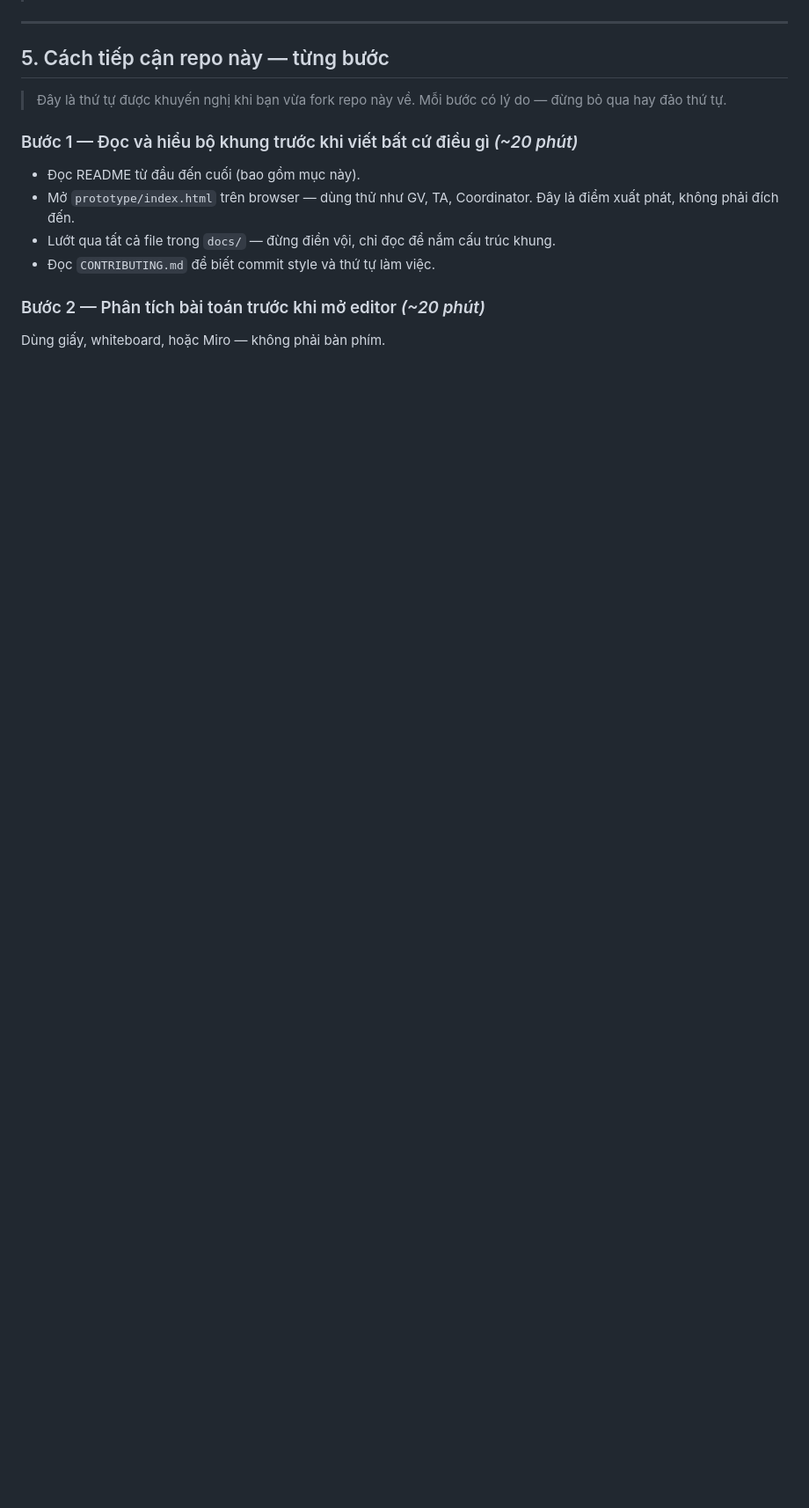
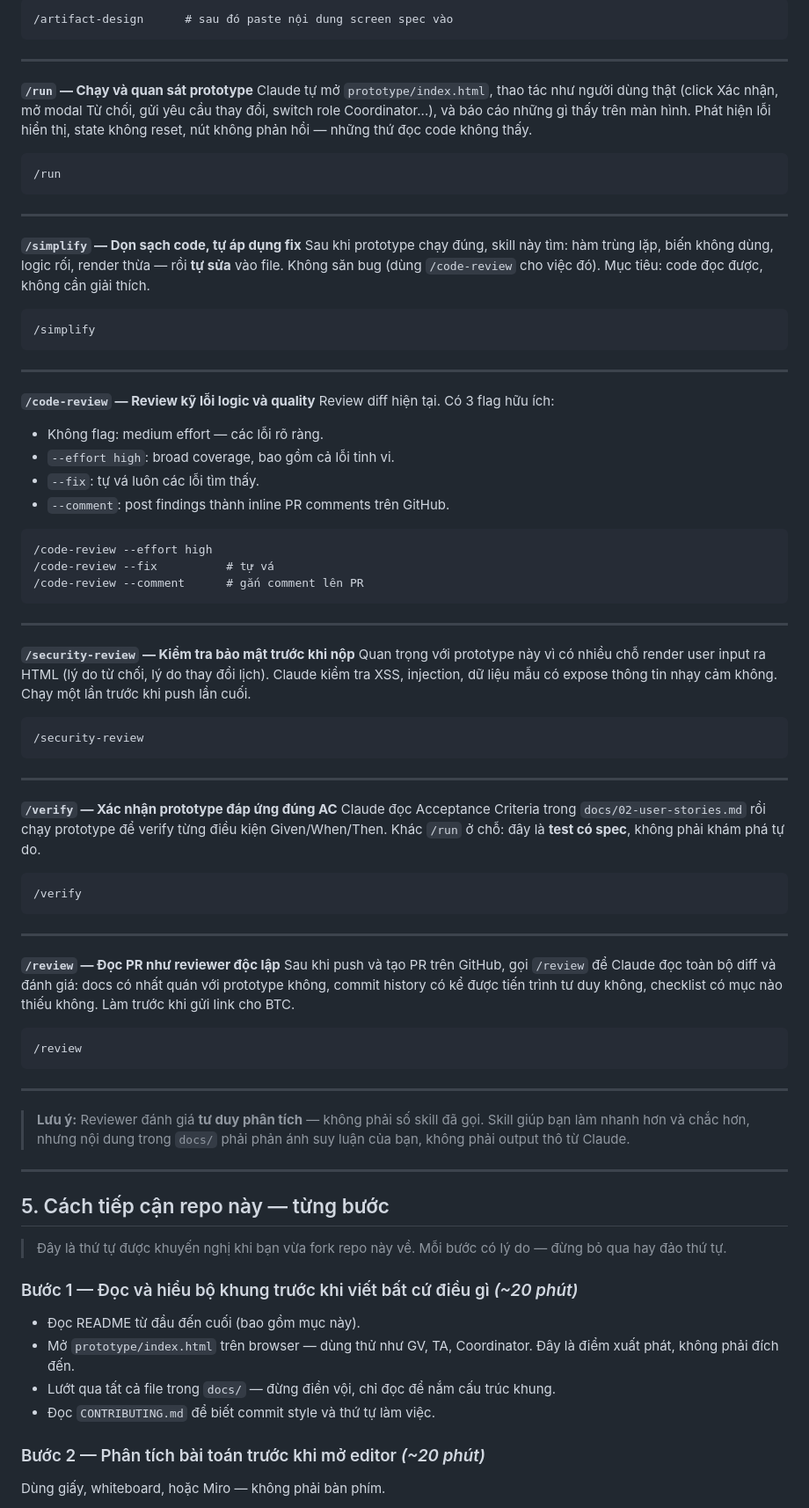
Before and after one commit to DatapotAnalytics/datapot-ba-test-demo, a Markdown page: README.md, the part around one of its changes. Shown at 88% size. GitHub-like rendering; blank space fills up the shorter version.

````diff
--- a/README.md
+++ b/README.md
@@ -74,3 +95,71 @@ Bạn được yêu cầu phân tích và prototype một **hệ thống quản
+```
+/artifact-design      # sau đó paste nội dung screen spec vào
+```
+
+---
+
+**`/run` — Chạy và quan sát prototype**
+Claude tự mở `prototype/index.html`, thao tác như người dùng thật (click Xác nhận, mở modal Từ chối, gửi yêu cầu thay đổi, switch role Coordinator...), và báo cáo những gì thấy trên màn hình. Phát hiện lỗi hiển thị, state không reset, nút không phản hồi — những thứ đọc code không thấy.
+
+```
+/run
+```
+
+---
+
+**`/simplify` — Dọn sạch code, tự áp dụng fix**
+Sau khi prototype chạy đúng, skill này tìm: hàm trùng lặp, biến không dùng, logic rối, render thừa — rồi **tự sửa** vào file. Không săn bug (dùng `/code-review` cho việc đó). Mục tiêu: code đọc được, không cần giải thích.
+
+```
+/simplify
+```
+
+---
+
+**`/code-review` — Review kỹ lỗi logic và quality**
+Review diff hiện tại. Có 3 flag hữu ích:
+- Không flag: medium effort — các lỗi rõ ràng.
+- `--effort high`: broad coverage, bao gồm cả lỗi tinh vi.
+- `--fix`: tự vá luôn các lỗi tìm thấy.
+- `--comment`: post findings thành inline PR comments trên GitHub.
+
+```
+/code-review --effort high
+/code-review --fix          # tự vá
+/code-review --comment      # gắn comment lên PR
+```
+
+---
+
+**`/security-review` — Kiểm tra bảo mật trước khi nộp**
+Quan trọng với prototype này vì có nhiều chỗ render user input ra HTML (lý do từ chối, lý do thay đổi lịch). Claude kiểm tra XSS, injection, dữ liệu mẫu có expose thông tin nhạy cảm không. Chạy một lần trước khi push lần cuối.
+
+```
+/security-review
+```
+
+---
+
+**`/verify` — Xác nhận prototype đáp ứng đúng AC**
+Claude đọc Acceptance Criteria trong `docs/02-user-stories.md` rồi chạy prototype để verify từng điều kiện Given/When/Then. Khác `/run` ở chỗ: đây là **test có spec**, không phải khám phá tự do.
+
+```
+/verify
+```
+
+---
+
+**`/review` — Đọc PR như reviewer độc lập**
+Sau khi push và tạo PR trên GitHub, gọi `/review` để Claude đọc toàn bộ diff và đánh giá: docs có nhất quán với prototype không, commit history có kể được tiến trình tư duy không, checklist có mục nào thiếu không. Làm trước khi gửi link cho BTC.
+
+```
+/review
+```
+
+---
+
+> **Lưu ý:** Reviewer đánh giá **tư duy phân tích** — không phải số skill đã gọi.
+> Skill giúp bạn làm nhanh hơn và chắc hơn, nhưng nội dung trong `docs/` phải phản ánh suy luận của bạn, không phải output thô từ Claude.
 
 ---
 
````
Also changed, not shown: other parts of README.md (+42 -21 lines).
